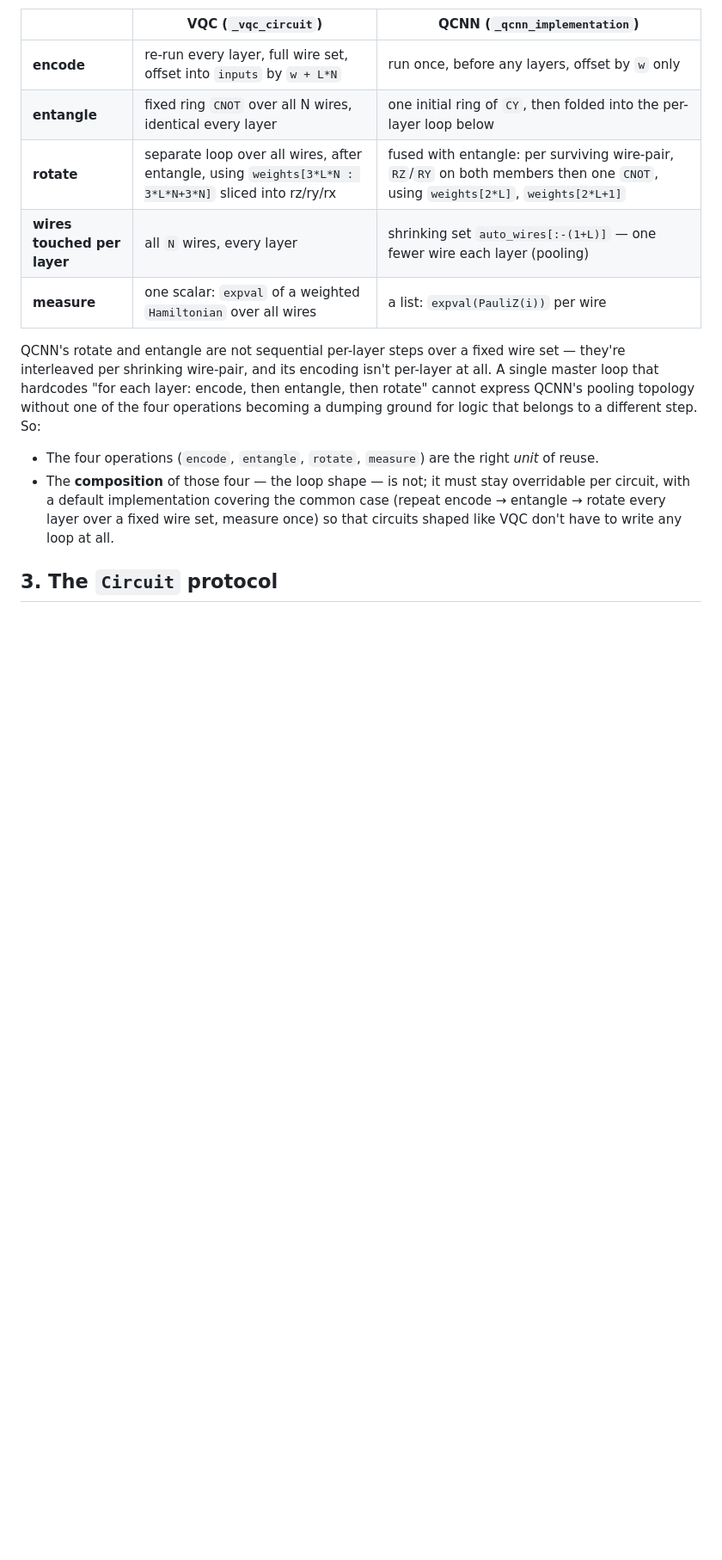
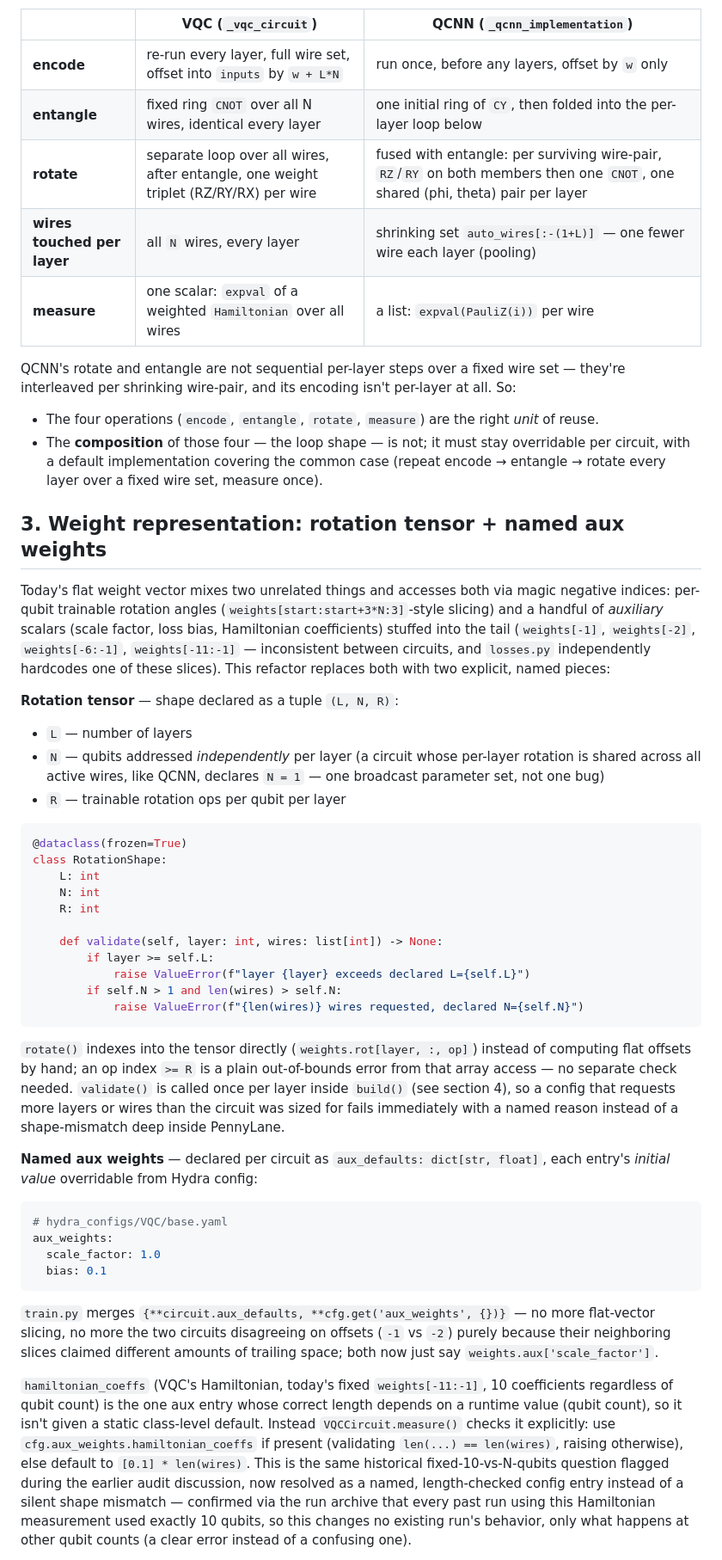
Before and after one commit to neutrino-man4/neo-1p1q, a Markdown page: REFACTOR.md, the part around one of its changes. Shown at 86% size. GitHub-like rendering; blank space fills up the shorter version.

````diff
--- a/REFACTOR.md
+++ b/REFACTOR.md
@@ -25,20 +25,76 @@ Diffing the two existing circuits operation-by-operation:
 |---|---|---|
 | **encode** | re-run every layer, full wire set, offset into `inputs` by `w + L*N` | run once, before any layers, offset by `w` only |
 | **entangle** | fixed ring `CNOT` over all N wires, identical every layer | one initial ring of `CY`, then folded into the per-layer loop below |
-| **rotate** | separate loop over all wires, after entangle, using `weights[3*L*N : 3*L*N+3*N]` sliced into rz/ry/rx | fused with entangle: per surviving wire-pair, `RZ`/`RY` on both members then one `CNOT`, using `weights[2*L]`, `weights[2*L+1]` |
+| **rotate** | separate loop over all wires, after entangle, one weight triplet (RZ/RY/RX) per wire | fused with entangle: per surviving wire-pair, `RZ`/`RY` on both members then one `CNOT`, one shared (phi, theta) pair per layer |
 | **wires touched per layer** | all `N` wires, every layer | shrinking set `auto_wires[:-(1+L)]` — one fewer wire each layer (pooling) |
 | **measure** | one scalar: `expval` of a weighted `Hamiltonian` over all wires | a list: `expval(PauliZ(i))` per wire |
 
 QCNN's rotate and entangle are not sequential per-layer steps over a fixed wire set — they're
-interleaved per shrinking wire-pair, and its encoding isn't per-layer at all. A single master loop
-that hardcodes "for each layer: encode, then entangle, then rotate" cannot express QCNN's pooling
-topology without one of the four operations becoming a dumping ground for logic that belongs to a
-different step. So:
+interleaved per shrinking wire-pair, and its encoding isn't per-layer at all. So:
 
 - The four operations (`encode`, `entangle`, `rotate`, `measure`) are the right *unit* of reuse.
 - The **composition** of those four — the loop shape — is not; it must stay overridable per
   circuit, with a default implementation covering the common case (repeat encode → entangle →
-  rotate every layer over a fixed wire set, measure once) so that circuits shaped like VQC don't
-  have to write any loop at all.
+  rotate every layer over a fixed wire set, measure once).
 
-## 3. The `Circuit` protocol
+## 3. Weight representation: rotation tensor + named aux weights
+
+Today's flat weight vector mixes two unrelated things and accesses both via magic negative
+indices: per-qubit trainable rotation angles (`weights[start:start+3*N:3]`-style slicing) and a
+handful of *auxiliary* scalars (scale factor, loss bias, Hamiltonian coefficients) stuffed into the
+tail (`weights[-1]`, `weights[-2]`, `weights[-6:-1]`, `weights[-11:-1]` — inconsistent between
+circuits, and `losses.py` independently hardcodes one of these slices). This refactor replaces both
+with two explicit, named pieces:
+
+**Rotation tensor** — shape declared as a tuple `(L, N, R)`:
+- `L` — number of layers
+- `N` — qubits addressed *independently* per layer (a circuit whose per-layer rotation is shared
+  across all active wires, like QCNN, declares `N = 1` — one broadcast parameter set, not one bug)
+- `R` — trainable rotation ops per qubit per layer
+
+```python
+@dataclass(frozen=True)
+class RotationShape:
+    L: int
+    N: int
+    R: int
+
+    def validate(self, layer: int, wires: list[int]) -> None:
+        if layer >= self.L:
+            raise ValueError(f"layer {layer} exceeds declared L={self.L}")
+        if self.N > 1 and len(wires) > self.N:
+            raise ValueError(f"{len(wires)} wires requested, declared N={self.N}")
+```
+
+`rotate()` indexes into the tensor directly (`weights.rot[layer, :, op]`) instead of computing flat
+offsets by hand; an op index `>= R` is a plain out-of-bounds error from that array access — no
+separate check needed. `validate()` is called once per layer inside `build()` (see section 4), so a
+config that requests more layers or wires than the circuit was sized for fails immediately with a
+named reason instead of a shape-mismatch deep inside PennyLane.
+
+**Named aux weights** — declared per circuit as `aux_defaults: dict[str, float]`, each entry's
+*initial value* overridable from Hydra config:
+
+```yaml
+# hydra_configs/VQC/base.yaml
+aux_weights:
+  scale_factor: 1.0
+  bias: 0.1
+```
+
+`train.py` merges `{**circuit.aux_defaults, **cfg.get('aux_weights', {})}` — no more flat-vector
+slicing, no more the two circuits disagreeing on offsets (`-1` vs `-2`) purely because their
+neighboring slices claimed different amounts of trailing space; both now just say
+`weights.aux['scale_factor']`.
+
+`hamiltonian_coeffs` (VQC's Hamiltonian, today's fixed `weights[-11:-1]`, 10 coefficients
+regardless of qubit count) is the one aux entry whose correct length depends on a runtime value
+(qubit count), so it isn't given a static class-level default. Instead `VQCCircuit.measure()`
+checks it explicitly: use `cfg.aux_weights.hamiltonian_coeffs` if present (validating
+`len(...) == len(wires)`, raising otherwise), else default to `[0.1] * len(wires)`. This is the
+same historical fixed-10-vs-N-qubits question flagged during the earlier audit discussion, now
+resolved as a named, length-checked config entry instead of a silent shape mismatch — confirmed via
+the run archive that every past run using this Hamiltonian measurement used exactly 10 qubits, so
+this changes no existing run's behavior, only what happens at other qubit counts (a clear error
+instead of a confusing one).
+
````
Also changed, not shown: other parts of REFACTOR.md (+122 -138 lines).
